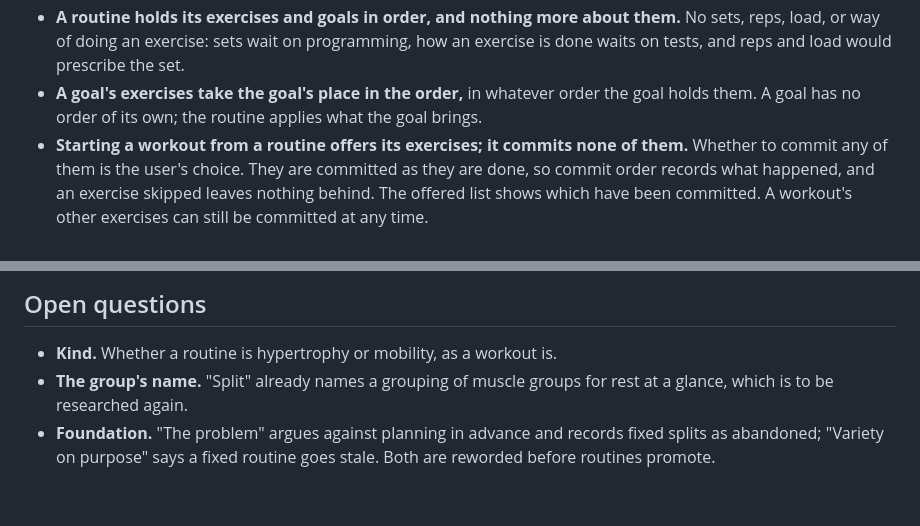
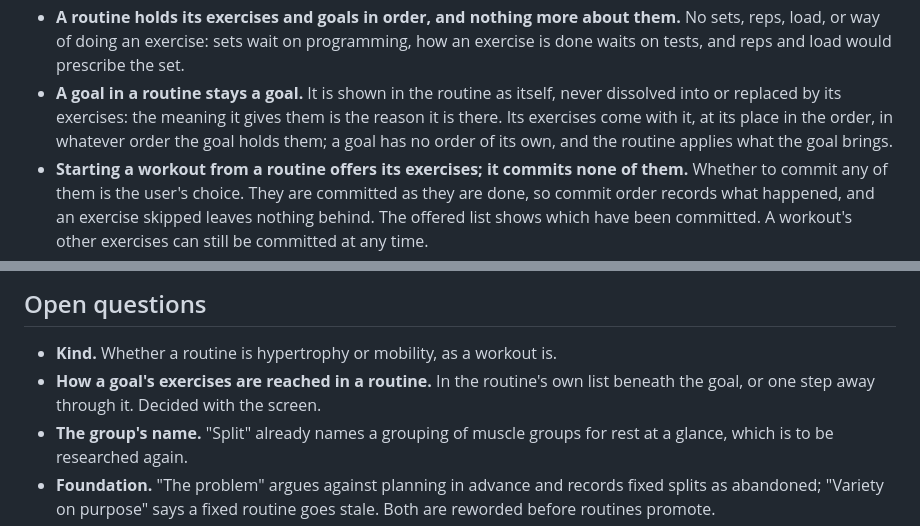
Before and after one commit to thomTHORNE/Auburn, a Markdown page: Research/Routines/Routines.md, 2 parts joined by grey strips. GitHub-like rendering; blank space fills up the shorter version.

Commit message:
Research: Routines — a goal in a routine stays a goal
Co-Authored-By: Claude Opus 5.5 <noreply@anthropic.com>
Claude-Session: https://claude.ai/code/session_015e6H3LyQK9DU2tKCCpmncz

```diff
--- a/Research/Routines/Routines.md
+++ b/Research/Routines/Routines.md
@@ -26,7 +26,7 @@ A template for a workout, planned in advance, that a workout is started from, so
   This holds for the exercises a goal brings: a supporting exercise tied to another gym gives way to its alternate, or is left out, and the goal stays.
 - **A goal whose target's exercise is no longer available at a tied routine's gyms** is shown on the routine's edit screen as not provable there, and its target's exercise is left out when a workout starts.
 - **A routine holds its exercises and goals in order, and nothing more about them.** No sets, reps, load, or way of doing an exercise: sets wait on programming, how an exercise is done waits on tests, and reps and load would prescribe the set.
-- **A goal's exercises take the goal's place in the order,** in whatever order the goal holds them. A goal has no order of its own; the routine applies what the goal brings.
+- **A goal in a routine stays a goal.** It is shown in the routine as itself, never dissolved into or replaced by its exercises: the meaning it gives them is the reason it is there. Its exercises come with it, at its place in the order, in whatever order the goal holds them; a goal has no order of its own, and the routine applies what the goal brings.
 - **Starting a workout from a routine offers its exercises; it commits none of them.** Whether to commit any of them is the user's choice. They are committed as they are done, so commit order records what happened, and an exercise skipped leaves nothing behind. The offered list shows which have been committed. A workout's other exercises can still be committed at any time.
 - **Auburn never suggests which routine is next, and never schedules one.** Foundation's refusal to prescribe the day's training holds: the user picks, from rest and feel.
 
@@ -40,6 +40,7 @@ A template for a workout, planned in advance, that a workout is started from, so
 ## Open questions
 
 - **Kind.** Whether a routine is hypertrophy or mobility, as a workout is.
+- **How a goal's exercises are reached in a routine.** In the routine's own list beneath the goal, or one step away through it. Decided with the screen.
 - **The group's name.** "Split" already names a grouping of muscle groups for rest at a glance, which is to be researched again.
 - **Foundation.** "The problem" argues against planning in advance and records fixed splits as abandoned; "Variety on purpose" says a fixed routine goes stale. Both are reworded before routines promote.
 
```
